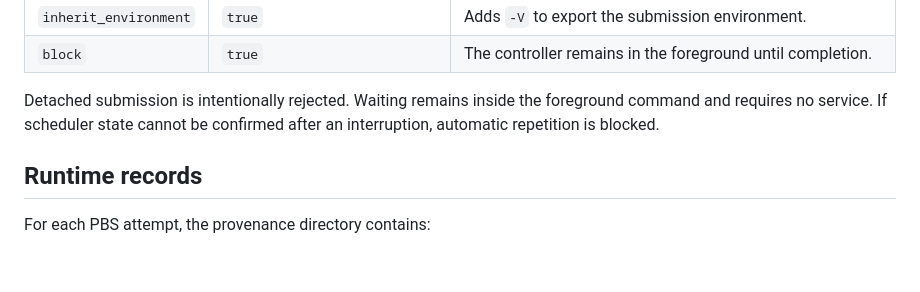
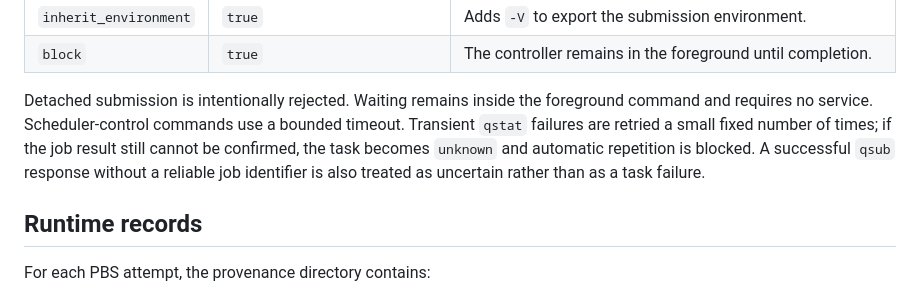
Before and after one commit to joaogerd/simpleWorkflow, a Markdown page: docs/pbs.md, the part around the change. GitHub-like rendering; blank space fills up the shorter version.

Commit message:
docs: define PBS uncertainty behavior

```diff
--- a/docs/pbs.md
+++ b/docs/pbs.md
@@ -75,8 +75,12 @@ still never accepts a free-form shell command string.
 | `block` | `true` | The controller remains in the foreground until completion. |
 
 Detached submission is intentionally rejected. Waiting remains inside the
-foreground command and requires no service. If scheduler state cannot be
-confirmed after an interruption, automatic repetition is blocked.
+foreground command and requires no service. Scheduler-control commands use a
+bounded timeout. Transient `qstat` failures are retried a small fixed number of
+times; if the job result still cannot be confirmed, the task becomes `unknown`
+and automatic repetition is blocked. A successful `qsub` response without a
+reliable job identifier is also treated as uncertain rather than as a task
+failure.
 
 ## Runtime records
 
```
